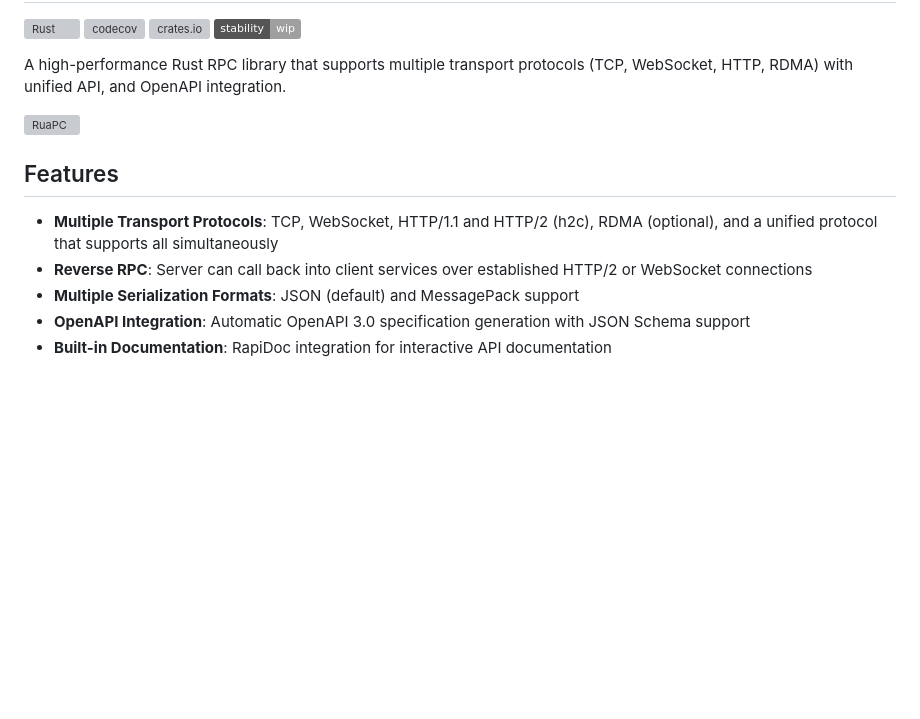
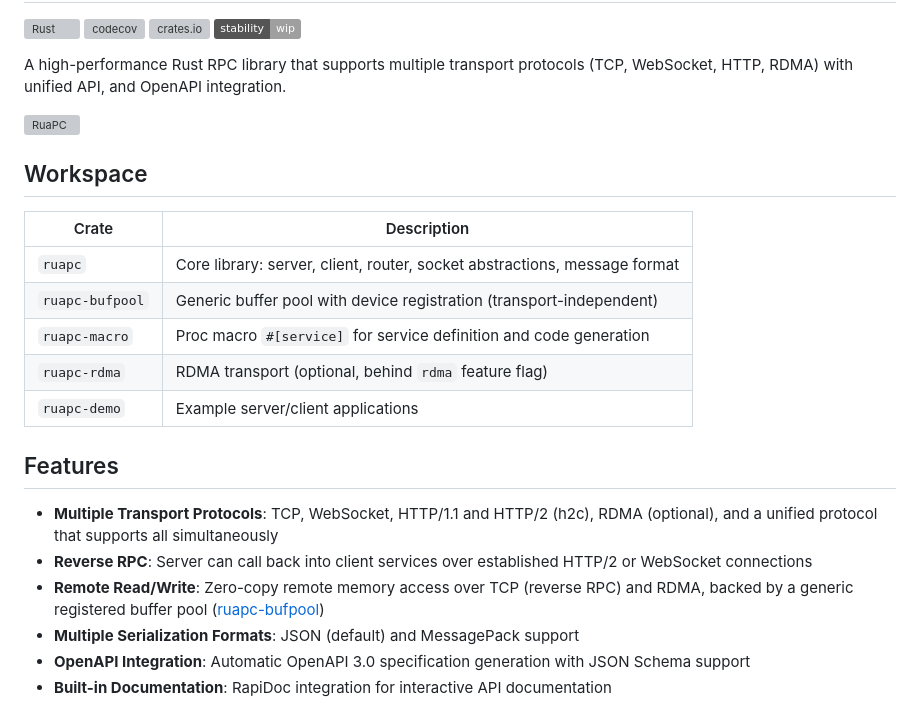
Before and after one commit to SF-Zhou/ruapc, a Markdown page: README.md, the part around the change. GitHub-like rendering; badges without logos; blank space fills up the shorter version; grey boxes are pictures that could not be loaded.

```diff
--- a/README.md
+++ b/README.md
@@ -9,10 +9,21 @@ A high-performance Rust RPC library that supports multiple transport protocols (
 
 <img src="docs/logo.png" alt="RuaPC" width="256" height="256">
 
+## Workspace
+
+| Crate | Description |
+|---|---|
+| `ruapc` | Core library: server, client, router, socket abstractions, message format |
+| `ruapc-bufpool` | Generic buffer pool with device registration (transport-independent) |
+| `ruapc-macro` | Proc macro `#[service]` for service definition and code generation |
+| `ruapc-rdma` | RDMA transport (optional, behind `rdma` feature flag) |
+| `ruapc-demo` | Example server/client applications |
+
 ## Features
 
 - **Multiple Transport Protocols**: TCP, WebSocket, HTTP/1.1 and HTTP/2 (h2c), RDMA (optional), and a unified protocol that supports all simultaneously
 - **Reverse RPC**: Server can call back into client services over established HTTP/2 or WebSocket connections
+- **Remote Read/Write**: Zero-copy remote memory access over TCP (reverse RPC) and RDMA, backed by a generic registered buffer pool ([ruapc-bufpool](ruapc-bufpool/))
 - **Multiple Serialization Formats**: JSON (default) and MessagePack support
 - **OpenAPI Integration**: Automatic OpenAPI 3.0 specification generation with JSON Schema support
 - **Built-in Documentation**: RapiDoc integration for interactive API documentation
```
Also changed, not shown: ruapc-bufpool/README.md (+43 -30 lines).
